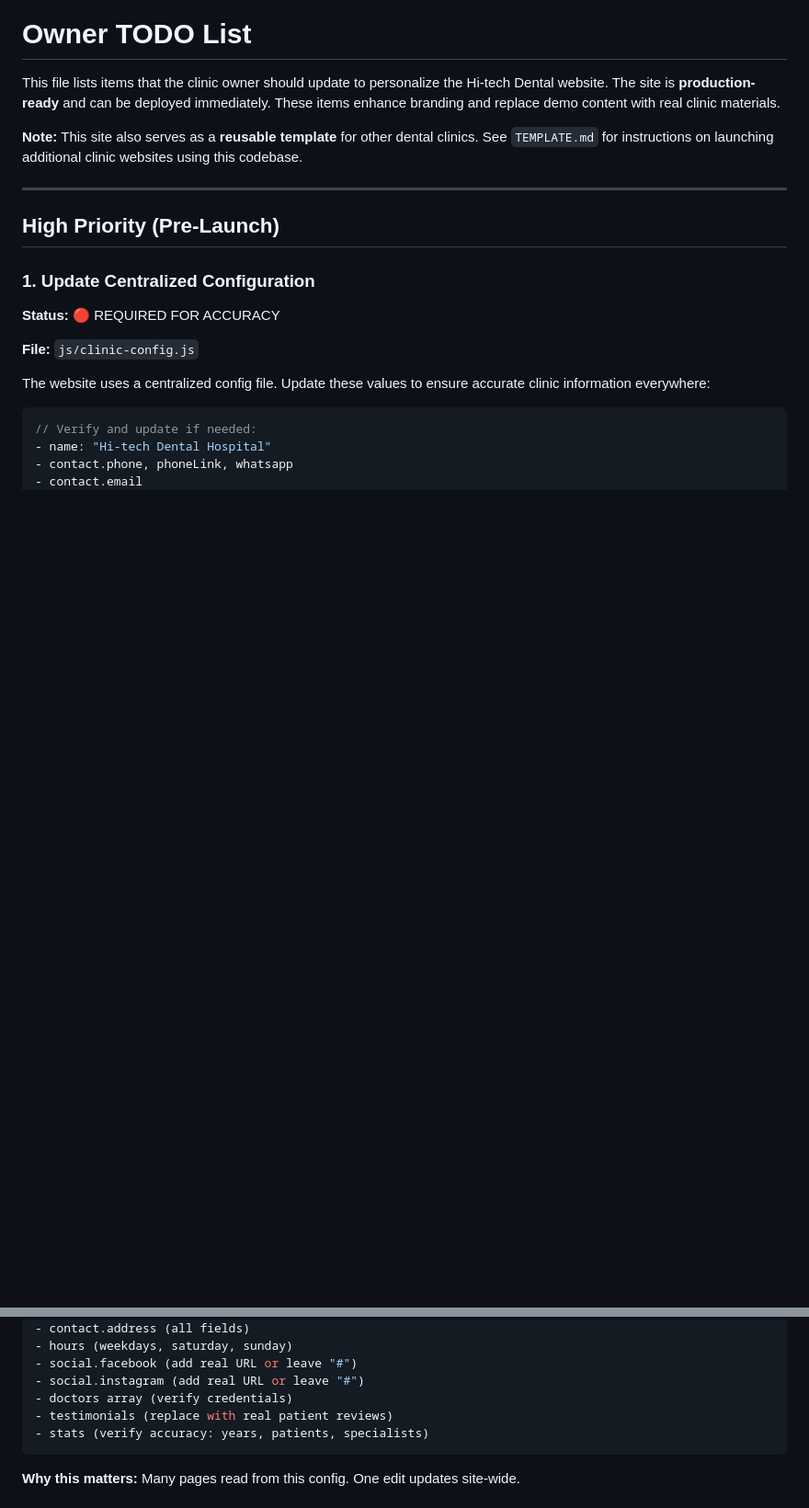
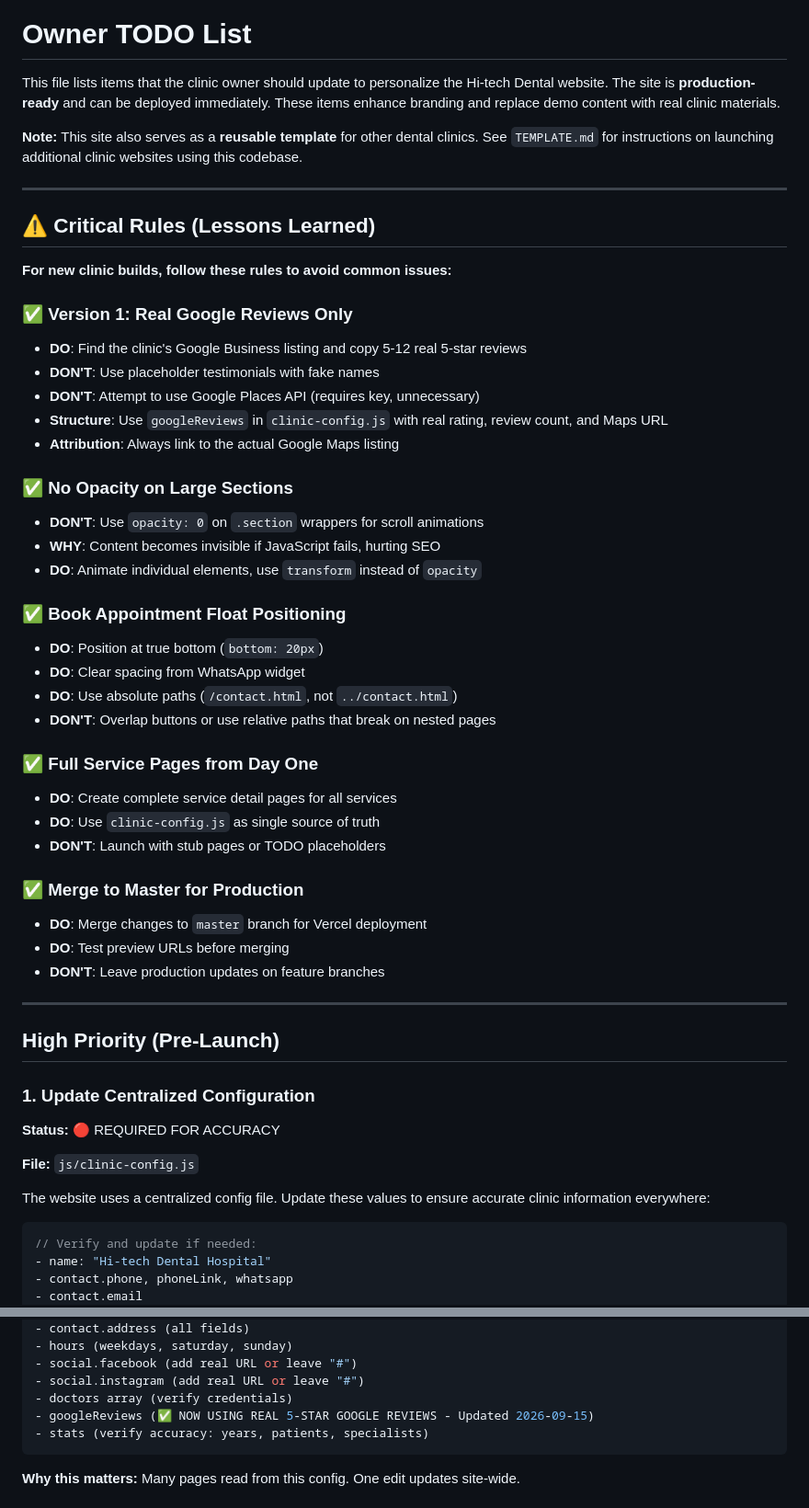
Before and after one commit to abhit1589/hitech-dental-nizamabad, a Markdown page: OWNER-TODO.md, 2 parts joined by grey strips. Shown at 92% size. Drawn GitHub-style; blank space fills up the shorter version.

````diff
--- a/OWNER-TODO.md
+++ b/OWNER-TODO.md
@@ -3,6 +3,40 @@
 This file lists items that the clinic owner should update to personalize the Hi-tech Dental website. The site is **production-ready** and can be deployed immediately. These items enhance branding and replace demo content with real clinic materials.
 
 **Note:** This site also serves as a **reusable template** for other dental clinics. See `TEMPLATE.md` for instructions on launching additional clinic websites using this codebase.
+
+---
+
+## ⚠️ Critical Rules (Lessons Learned)
+
+**For new clinic builds, follow these rules to avoid common issues:**
+
+### ✅ Version 1: Real Google Reviews Only
+- **DO**: Find the clinic's Google Business listing and copy 5-12 real 5-star reviews
+- **DON'T**: Use placeholder testimonials with fake names
+- **DON'T**: Attempt to use Google Places API (requires key, unnecessary)
+- **Structure**: Use `googleReviews` in `clinic-config.js` with real rating, review count, and Maps URL
+- **Attribution**: Always link to the actual Google Maps listing
+
+### ✅ No Opacity on Large Sections
+- **DON'T**: Use `opacity: 0` on `.section` wrappers for scroll animations
+- **WHY**: Content becomes invisible if JavaScript fails, hurting SEO
+- **DO**: Animate individual elements, use `transform` instead of `opacity`
+
+### ✅ Book Appointment Float Positioning
+- **DO**: Position at true bottom (`bottom: 20px`)
+- **DO**: Clear spacing from WhatsApp widget
+- **DO**: Use absolute paths (`/contact.html`, not `../contact.html`)
+- **DON'T**: Overlap buttons or use relative paths that break on nested pages
+
+### ✅ Full Service Pages from Day One
+- **DO**: Create complete service detail pages for all services
+- **DO**: Use `clinic-config.js` as single source of truth
+- **DON'T**: Launch with stub pages or TODO placeholders
+
+### ✅ Merge to Master for Production
+- **DO**: Merge changes to `master` branch for Vercel deployment
+- **DO**: Test preview URLs before merging
+- **DON'T**: Leave production updates on feature branches
 
 ---
 
@@ -25,7 +59,7 @@ The website uses a centralized config file. Update these values to ensure accura
 - social.facebook (add real URL or leave "#")
 - social.instagram (add real URL or leave "#")
 - doctors array (verify credentials)
-- testimonials (replace with real patient reviews)
+- googleReviews (✅ NOW USING REAL 5-STAR GOOGLE REVIEWS - Updated 2026-09-15)
 - stats (verify accuracy: years, patients, specialists)
 ```
 
````
Also changed, not shown: TEMPLATE.md (+93 -9 lines).
